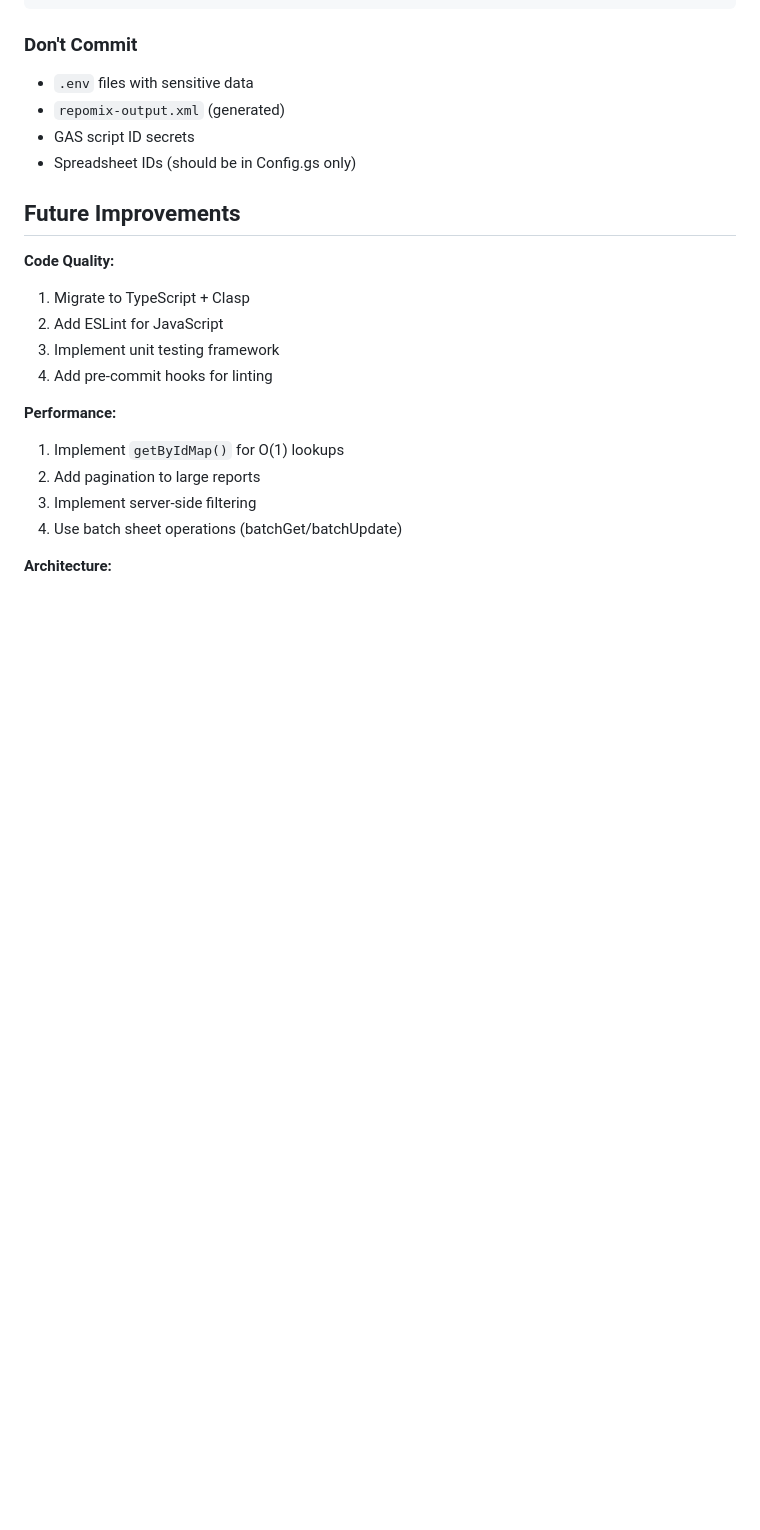
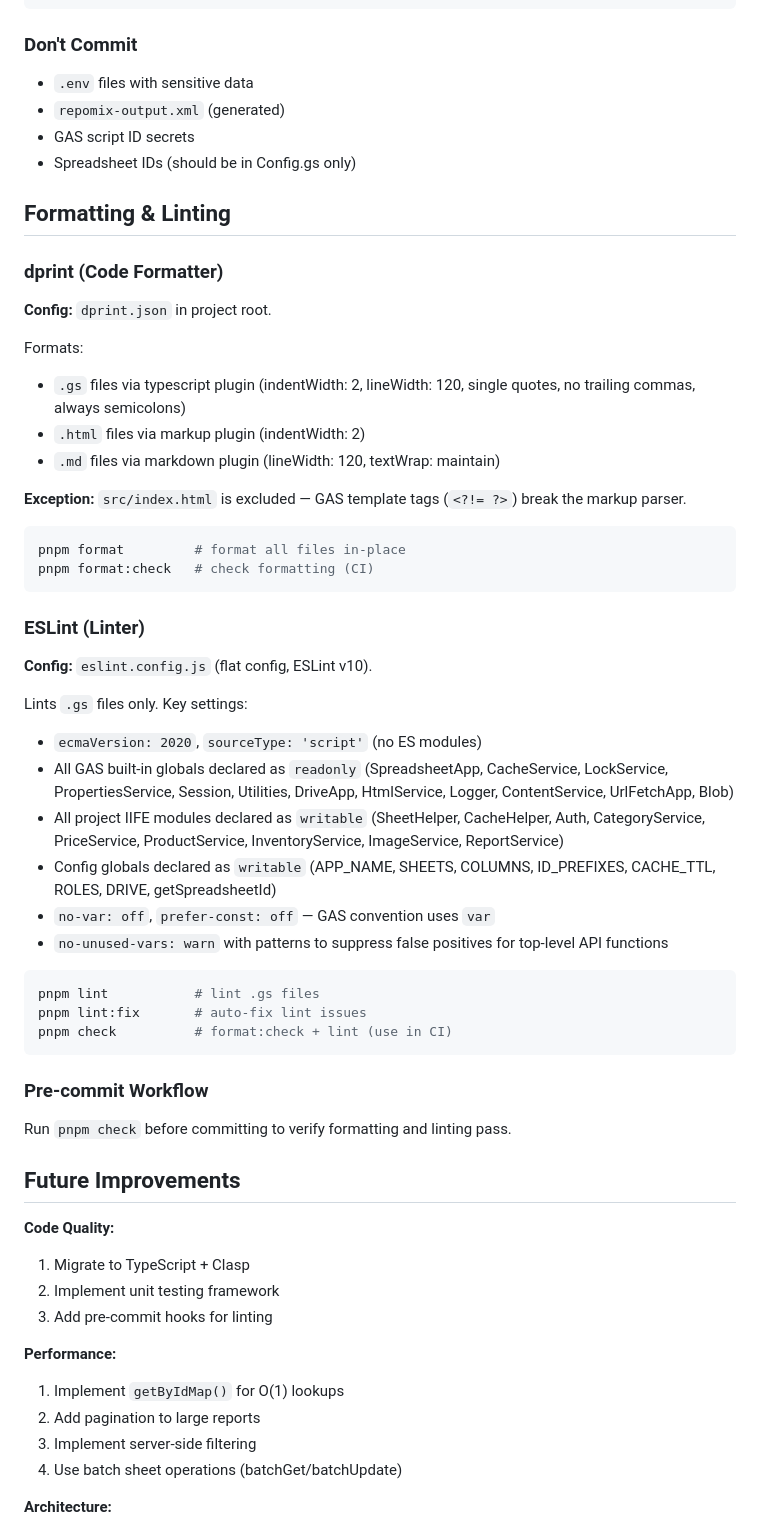
Before and after one commit to lamngockhuong/grocery-manager, a Markdown page: docs/code-standards.md, the part around the change. Rendered like a GitHub page; blank space fills up the shorter version.

````diff
--- a/docs/code-standards.md
+++ b/docs/code-standards.md
@@ -732,14 +732,55 @@ perf(reports): cache dashboard stats
 - GAS script ID secrets
 - Spreadsheet IDs (should be in Config.gs only)
 
+## Formatting & Linting
+
+### dprint (Code Formatter)
+
+**Config:** `dprint.json` in project root.
+
+Formats:
+
+- `.gs` files via typescript plugin (indentWidth: 2, lineWidth: 120, single quotes, no trailing commas, always semicolons)
+- `.html` files via markup plugin (indentWidth: 2)
+- `.md` files via markdown plugin (lineWidth: 120, textWrap: maintain)
+
+**Exception:** `src/index.html` is excluded — GAS template tags (`<?!= ?>`) break the markup parser.
+
+```bash
+pnpm format         # format all files in-place
+pnpm format:check   # check formatting (CI)
+```
+
+### ESLint (Linter)
+
+**Config:** `eslint.config.js` (flat config, ESLint v10).
+
+Lints `.gs` files only. Key settings:
+
+- `ecmaVersion: 2020`, `sourceType: 'script'` (no ES modules)
+- All GAS built-in globals declared as `readonly` (SpreadsheetApp, CacheService, LockService, PropertiesService, Session, Utilities, DriveApp, HtmlService, Logger, ContentService, UrlFetchApp, Blob)
+- All project IIFE modules declared as `writable` (SheetHelper, CacheHelper, Auth, CategoryService, PriceService, ProductService, InventoryService, ImageService, ReportService)
+- Config globals declared as `writable` (APP_NAME, SHEETS, COLUMNS, ID_PREFIXES, CACHE_TTL, ROLES, DRIVE, getSpreadsheetId)
+- `no-var: off`, `prefer-const: off` — GAS convention uses `var`
+- `no-unused-vars: warn` with patterns to suppress false positives for top-level API functions
+
+```bash
+pnpm lint           # lint .gs files
+pnpm lint:fix       # auto-fix lint issues
+pnpm check          # format:check + lint (use in CI)
+```
+
+### Pre-commit Workflow
+
+Run `pnpm check` before committing to verify formatting and linting pass.
+
 ## Future Improvements
 
 **Code Quality:**
 
 1. Migrate to TypeScript + Clasp
-2. Add ESLint for JavaScript
-3. Implement unit testing framework
-4. Add pre-commit hooks for linting
+2. Implement unit testing framework
+3. Add pre-commit hooks for linting
 
 **Performance:**
 
````
Also changed, not shown: README.md (+14 -9 lines), docs/codebase-summary.md (+23 -0 lines).
